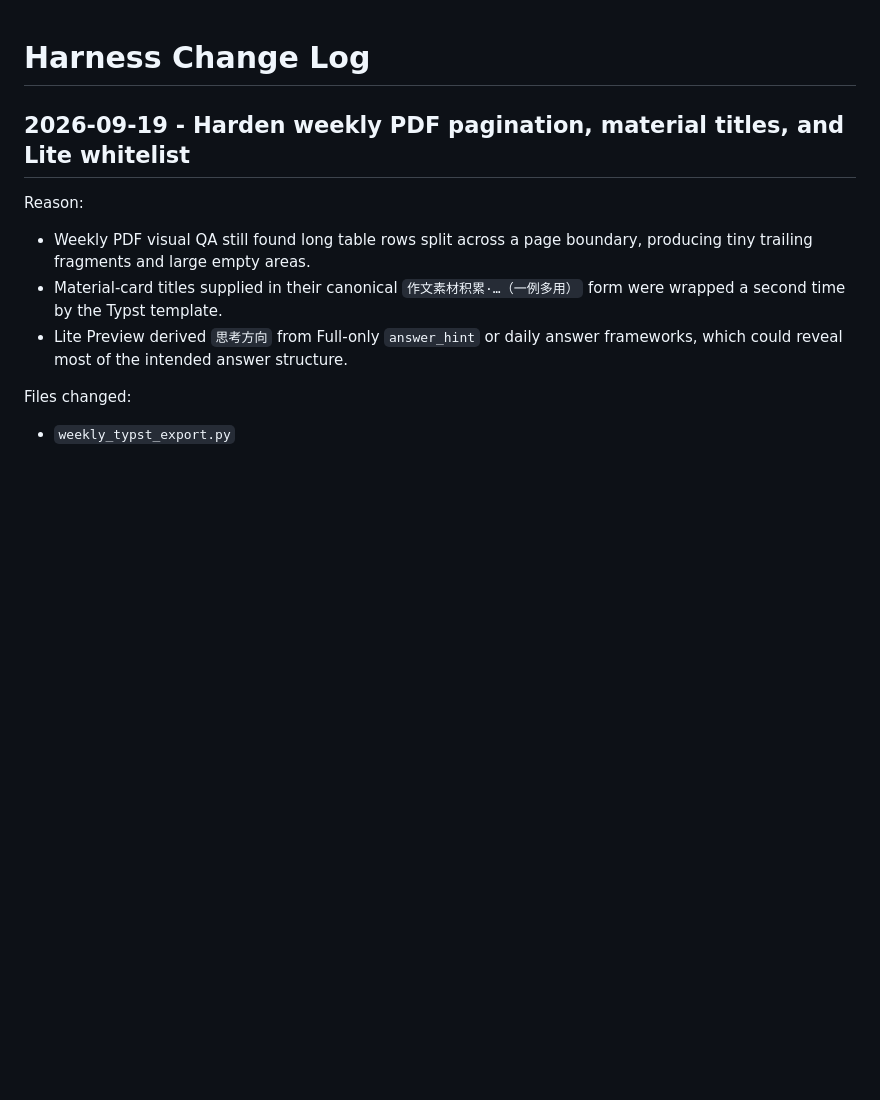
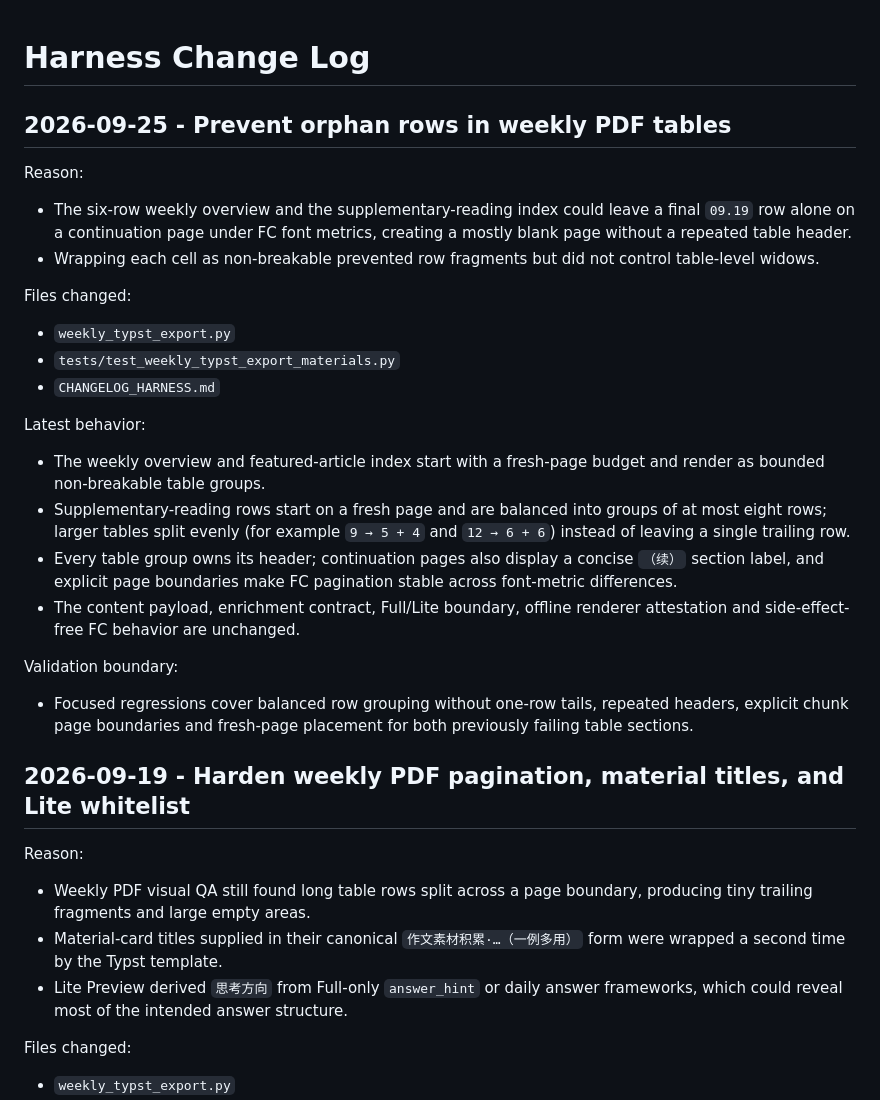
Before and after one commit to Ervebreak/gongkao-daily-mail, a Markdown page: CHANGELOG_HARNESS.md, the part around the change. GitHub-like rendering; blank space fills up the shorter version.

Commit message:
Document weekly PDF pagination fix

```diff
--- a/CHANGELOG_HARNESS.md
+++ b/CHANGELOG_HARNESS.md
@@ -1,4 +1,28 @@
 # Harness Change Log
+
+## 2026-09-25 - Prevent orphan rows in weekly PDF tables
+
+Reason:
+
+- The six-row weekly overview and the supplementary-reading index could leave a final `09.19` row alone on a continuation page under FC font metrics, creating a mostly blank page without a repeated table header.
+- Wrapping each cell as non-breakable prevented row fragments but did not control table-level widows.
+
+Files changed:
+
+- `weekly_typst_export.py`
+- `tests/test_weekly_typst_export_materials.py`
+- `CHANGELOG_HARNESS.md`
+
+Latest behavior:
+
+- The weekly overview and featured-article index start with a fresh-page budget and render as bounded non-breakable table groups.
+- Supplementary-reading rows start on a fresh page and are balanced into groups of at most eight rows; larger tables split evenly (for example `9 → 5 + 4` and `12 → 6 + 6`) instead of leaving a single trailing row.
+- Every table group owns its header; continuation pages also display a concise `（续）` section label, and explicit page boundaries make FC pagination stable across font-metric differences.
+- The content payload, enrichment contract, Full/Lite boundary, offline renderer attestation and side-effect-free FC behavior are unchanged.
+
+Validation boundary:
+
+- Focused regressions cover balanced row grouping without one-row tails, repeated headers, explicit chunk page boundaries and fresh-page placement for both previously failing table sections.
 
 ## 2026-09-19 - Harden weekly PDF pagination, material titles, and Lite whitelist
 
```
